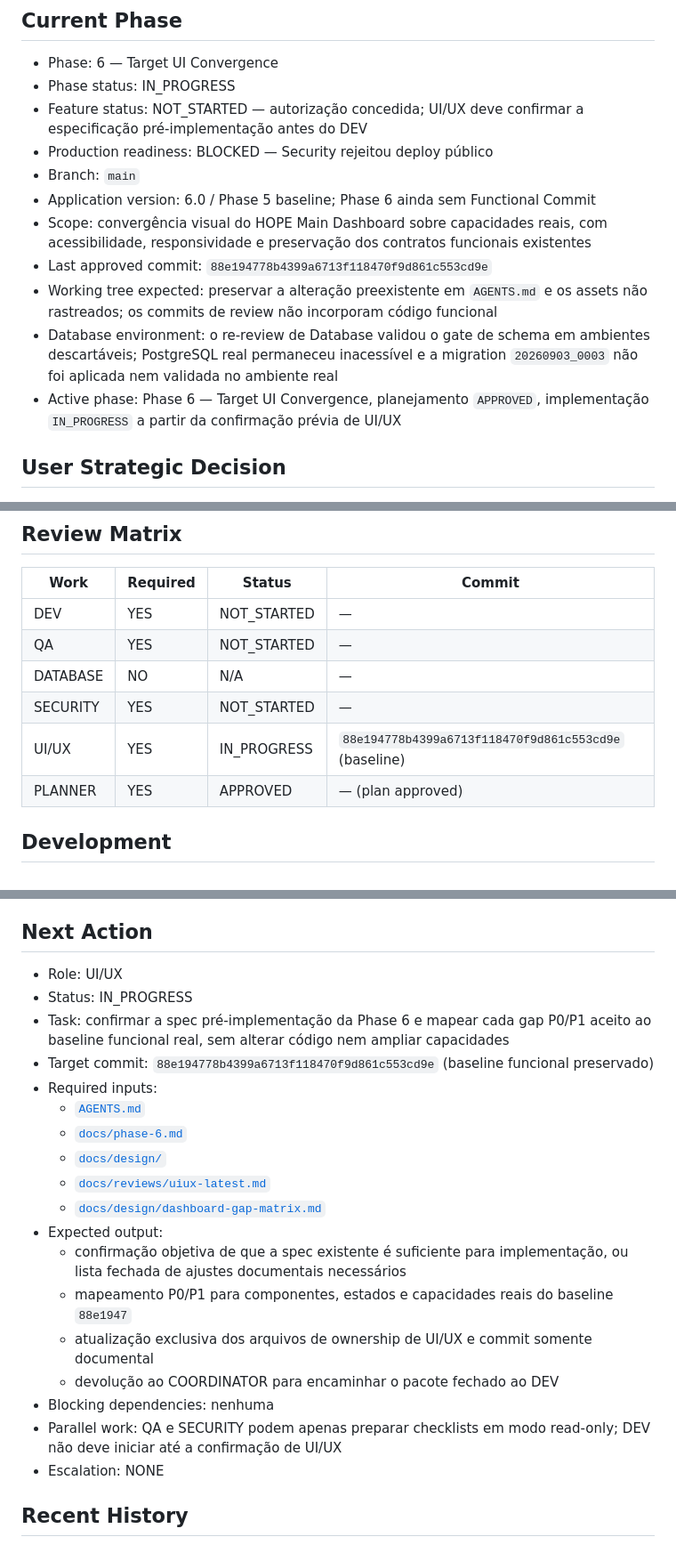
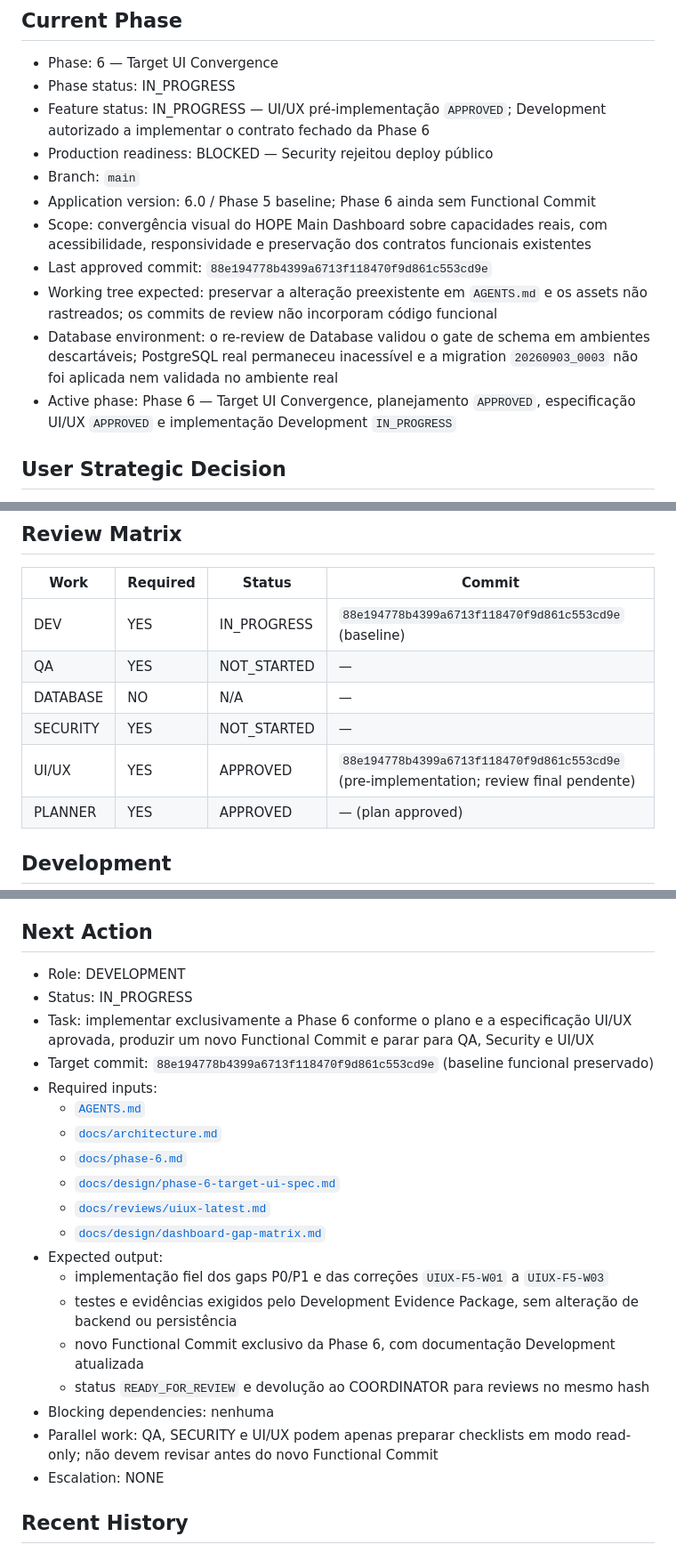
Before and after one commit to mlssnw/HOPE-AI, a Markdown page: docs/handoff.md, 3 parts joined by grey strips. Shown at 89% size. Rendered like a GitHub page.

```diff
--- a/docs/handoff.md
+++ b/docs/handoff.md
@@ -8,7 +8,7 @@ Commits exclusivamente documentais não substituem o Functional Commit. Resultad
 
 - Phase: 6 — Target UI Convergence
 - Phase status: IN_PROGRESS
-- Feature status: NOT_STARTED — autorização concedida; UI/UX deve confirmar a especificação pré-implementação antes do DEV
+- Feature status: IN_PROGRESS — UI/UX pré-implementação `APPROVED`; Development autorizado a implementar o contrato fechado da Phase 6
 - Production readiness: BLOCKED — Security rejeitou deploy público
 - Branch: `main`
 - Application version: 6.0 / Phase 5 baseline; Phase 6 ainda sem Functional Commit
@@ -16,7 +16,7 @@ Commits exclusivamente documentais não substituem o Functional Commit. Resultad
 - Last approved commit: `88e194778b4399a6713f118470f9d861c553cd9e`
 - Working tree expected: preservar a alteração preexistente em `AGENTS.md` e os assets não rastreados; os commits de review não incorporam código funcional
 - Database environment: o re-review de Database validou o gate de schema em ambientes descartáveis; PostgreSQL real permaneceu inacessível e a migration `20260903_0003` não foi aplicada nem validada no ambiente real
-- Active phase: Phase 6 — Target UI Convergence, planejamento `APPROVED`, implementação `IN_PROGRESS` a partir da confirmação prévia de UI/UX
+- Active phase: Phase 6 — Target UI Convergence, planejamento `APPROVED`, especificação UI/UX `APPROVED` e implementação Development `IN_PROGRESS`
 
 ## User Strategic Decision
 
@@ -69,11 +69,11 @@ Required Reviews:
 
 | Work | Required | Status | Commit |
 |---|---|---|---|
-| DEV | YES | NOT_STARTED | — |
+| DEV | YES | IN_PROGRESS | `88e194778b4399a6713f118470f9d861c553cd9e` (baseline) |
 | QA | YES | NOT_STARTED | — |
 | DATABASE | NO | N/A | — |
 | SECURITY | YES | NOT_STARTED | — |
-| UI/UX | YES | IN_PROGRESS | `88e194778b4399a6713f118470f9d861c553cd9e` (baseline) |
+| UI/UX | YES | APPROVED | `88e194778b4399a6713f118470f9d861c553cd9e` (pre-implementation; review final pendente) |
 | PLANNER | YES | APPROVED | — (plan approved) |
 
 ## Development
@@ -212,23 +212,24 @@ Required Reviews:
 
 ## Next Action
 
-- Role: UI/UX
+- Role: DEVELOPMENT
 - Status: IN_PROGRESS
-- Task: confirmar a spec pré-implementação da Phase 6 e mapear cada gap P0/P1 aceito ao baseline funcional real, sem alterar código nem ampliar capacidades
+- Task: implementar exclusivamente a Phase 6 conforme o plano e a especificação UI/UX aprovada, produzir um novo Functional Commit e parar para QA, Security e UI/UX
 - Target commit: `88e194778b4399a6713f118470f9d861c553cd9e` (baseline funcional preservado)
 - Required inputs:
   - [`AGENTS.md`](../AGENTS.md)
+  - [`docs/architecture.md`](architecture.md)
   - [`docs/phase-6.md`](phase-6.md)
-  - [`docs/design/`](design/README.md)
+  - [`docs/design/phase-6-target-ui-spec.md`](design/phase-6-target-ui-spec.md)
   - [`docs/reviews/uiux-latest.md`](reviews/uiux-latest.md)
   - [`docs/design/dashboard-gap-matrix.md`](design/dashboard-gap-matrix.md)
 - Expected output:
-  - confirmação objetiva de que a spec existente é suficiente para implementação, ou lista fechada de ajustes documentais necessários
-  - mapeamento P0/P1 para componentes, estados e capacidades reais do baseline `88e1947`
-  - atualização exclusiva dos arquivos de ownership de UI/UX e commit somente documental
-  - devolução ao COORDINATOR para encaminhar o pacote fechado ao DEV
+  - implementação fiel dos gaps P0/P1 e das correções `UIUX-F5-W01` a `UIUX-F5-W03`
+  - testes e evidências exigidos pelo Development Evidence Package, sem alteração de backend ou persistência
+  - novo Functional Commit exclusivo da Phase 6, com documentação Development atualizada
+  - status `READY_FOR_REVIEW` e devolução ao COORDINATOR para reviews no mesmo hash
 - Blocking dependencies: nenhuma
-- Parallel work: QA e SECURITY podem apenas preparar checklists em modo read-only; DEV não deve iniciar até a confirmação de UI/UX
+- Parallel work: QA, SECURITY e UI/UX podem apenas preparar checklists em modo read-only; não devem revisar antes do novo Functional Commit
 - Escalation: NONE
 
 ## Recent History
```
Also changed, not shown: other parts of docs/handoff.md (+5 -4 lines), CHANGELOG.md (+2 -1 lines), README.md (+2 -2 lines).
